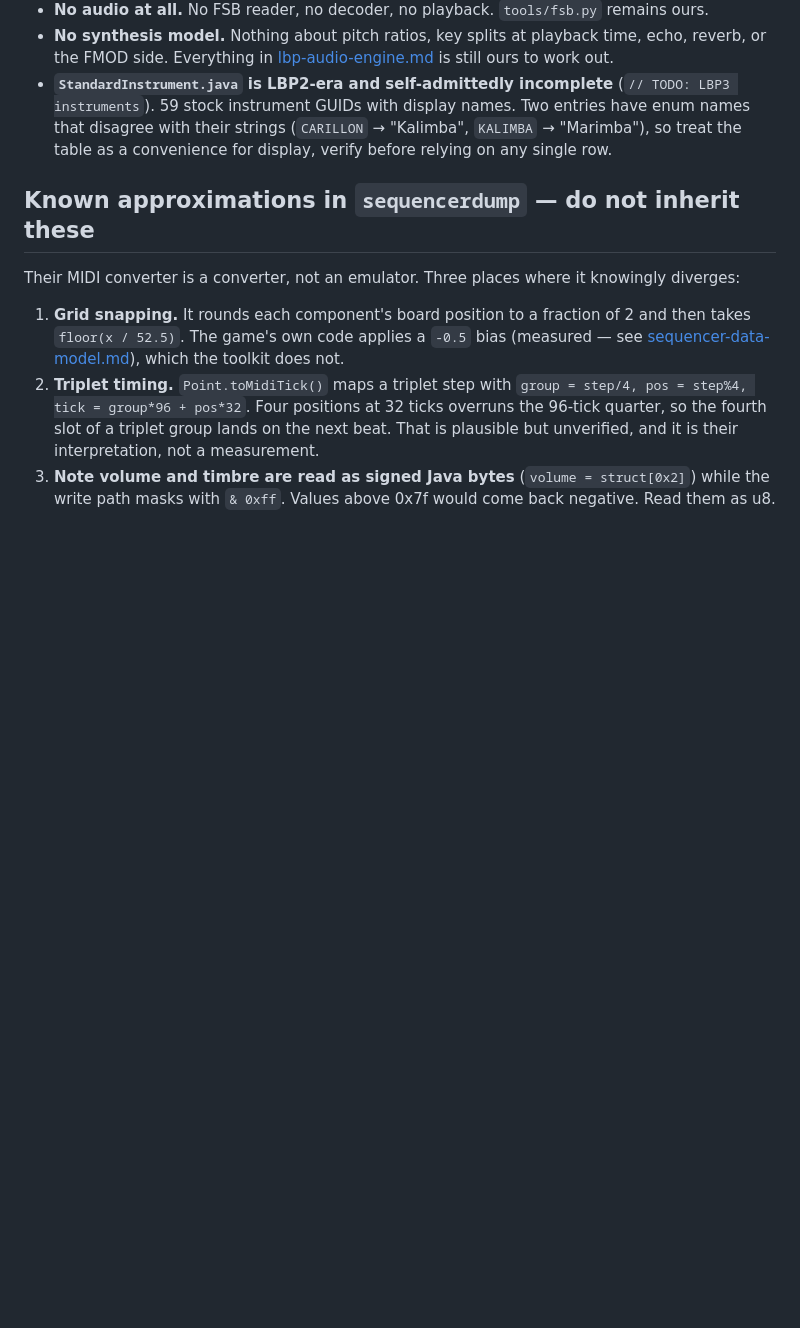
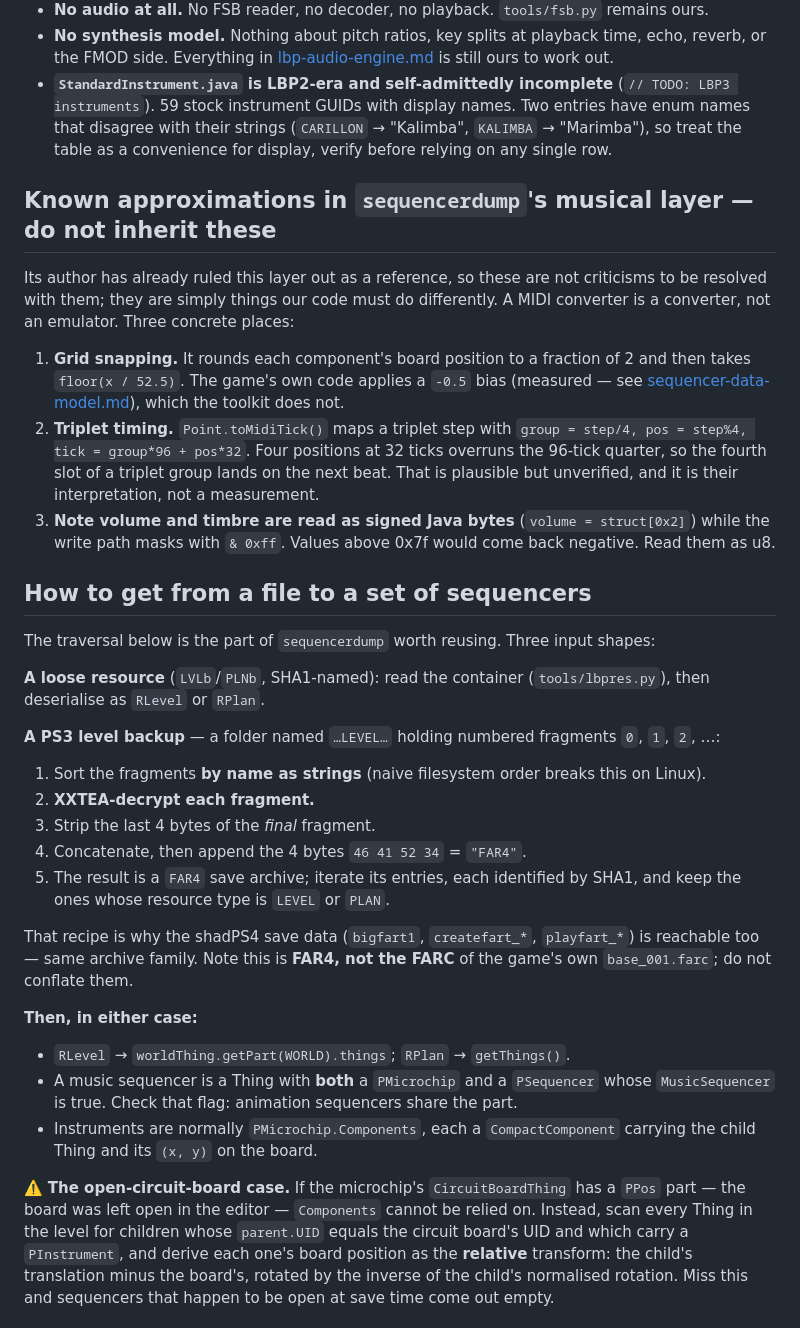
Before and after one commit to sgdc3/lbptracker, a Markdown page: steering/lbp-modding-toolchain.md, the part around one of its changes. Rendered like a GitHub page; blank space fills up the shorter version.

```diff
--- a/steering/lbp-modding-toolchain.md
+++ b/steering/lbp-modding-toolchain.md
@@ -65,9 +72,11 @@ in the sample slot).
   disagree with their strings (`CARILLON` → "Kalimba", `KALIMBA` → "Marimba"), so treat the table
   as a convenience for display, verify before relying on any single row.
 
-## Known approximations in `sequencerdump` — do not inherit these
+## Known approximations in `sequencerdump`'s musical layer — do not inherit these
 
-Their MIDI converter is a converter, not an emulator. Three places where it knowingly diverges:
+Its author has already ruled this layer out as a reference, so these are not criticisms to be
+resolved with them; they are simply things our code must do differently. A MIDI converter is a
+converter, not an emulator. Three concrete places:
 
 1. **Grid snapping.** It rounds each component's board position to a fraction of 2 and then takes
    `floor(x / 52.5)`. The game's own code applies a `-0.5` bias (measured — see
@@ -78,3 +87,39 @@ Their MIDI converter is a converter, not an emulator. Three places where it know
    plausible but unverified, and it is their interpretation, not a measurement.
 3. **Note volume and timbre are read as signed Java bytes** (`volume = struct[0x2]`) while the
    write path masks with `& 0xff`. Values above 0x7f would come back negative. Read them as u8.
+
+## How to get from a file to a set of sequencers
+
+The traversal below is the part of `sequencerdump` worth reusing. Three input shapes:
+
+**A loose resource** (`LVLb`/`PLNb`, SHA1-named): read the container (`tools/lbpres.py`), then
+deserialise as `RLevel` or `RPlan`.
+
+**A PS3 level backup** — a folder named `…LEVEL…` holding numbered fragments `0`, `1`, `2`, …:
+
+1. Sort the fragments **by name as strings** (naive filesystem order breaks this on Linux).
+2. **XXTEA-decrypt each fragment.**
+3. Strip the last 4 bytes of the *final* fragment.
+4. Concatenate, then append the 4 bytes `46 41 52 34` = `"FAR4"`.
+5. The result is a `FAR4` save archive; iterate its entries, each identified by SHA1, and keep the
+   ones whose resource type is `LEVEL` or `PLAN`.
+
+That recipe is why the shadPS4 save data (`bigfart1`, `createfart_*`, `playfart_*`) is reachable
+too — same archive family. Note this is **FAR4, not the FARC** of the game's own `base_001.farc`;
+do not conflate them.
+
+**Then, in either case:**
+
+- `RLevel` → `worldThing.getPart(WORLD).things`; `RPlan` → `getThings()`.
+- A music sequencer is a Thing with **both** a `PMicrochip` and a `PSequencer` whose
+  `MusicSequencer` is true. Check that flag: animation sequencers share the part.
+- Instruments are normally `PMicrochip.Components`, each a `CompactComponent` carrying the child
+  Thing and its `(x, y)` on the board.
+
+⚠️ **The open-circuit-board case.** If the microchip's `CircuitBoardThing` has a `PPos` part — the
+board was left open in the editor — `Components` cannot be relied on. Instead, scan every Thing in
+the level for children whose `parent.UID` equals the circuit board's UID and which carry a
+`PInstrument`, and derive each one's board position as the **relative** transform: the child's
+translation minus the board's, rotated by the inverse of the child's normalised rotation. Miss this
+and sequencers that happen to be open at save time come out empty.
+
```
Also changed, not shown: other parts of steering/lbp-modding-toolchain.md (+39 -9 lines).
